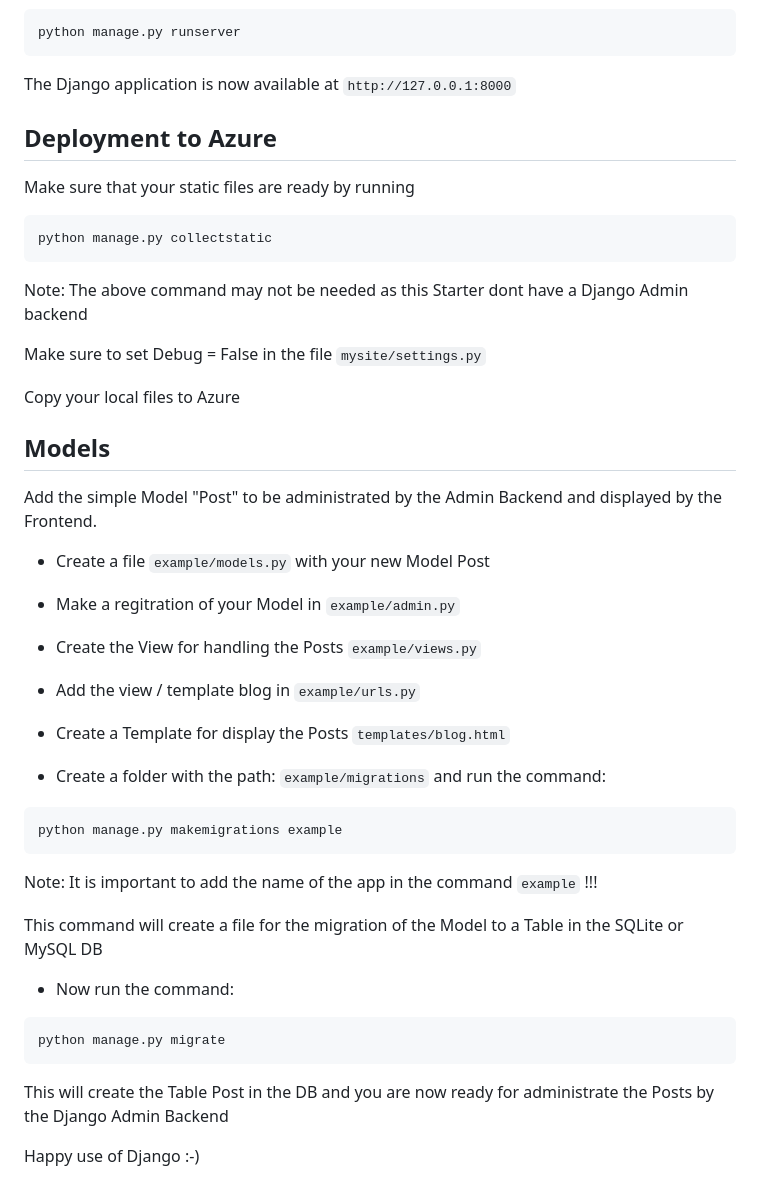
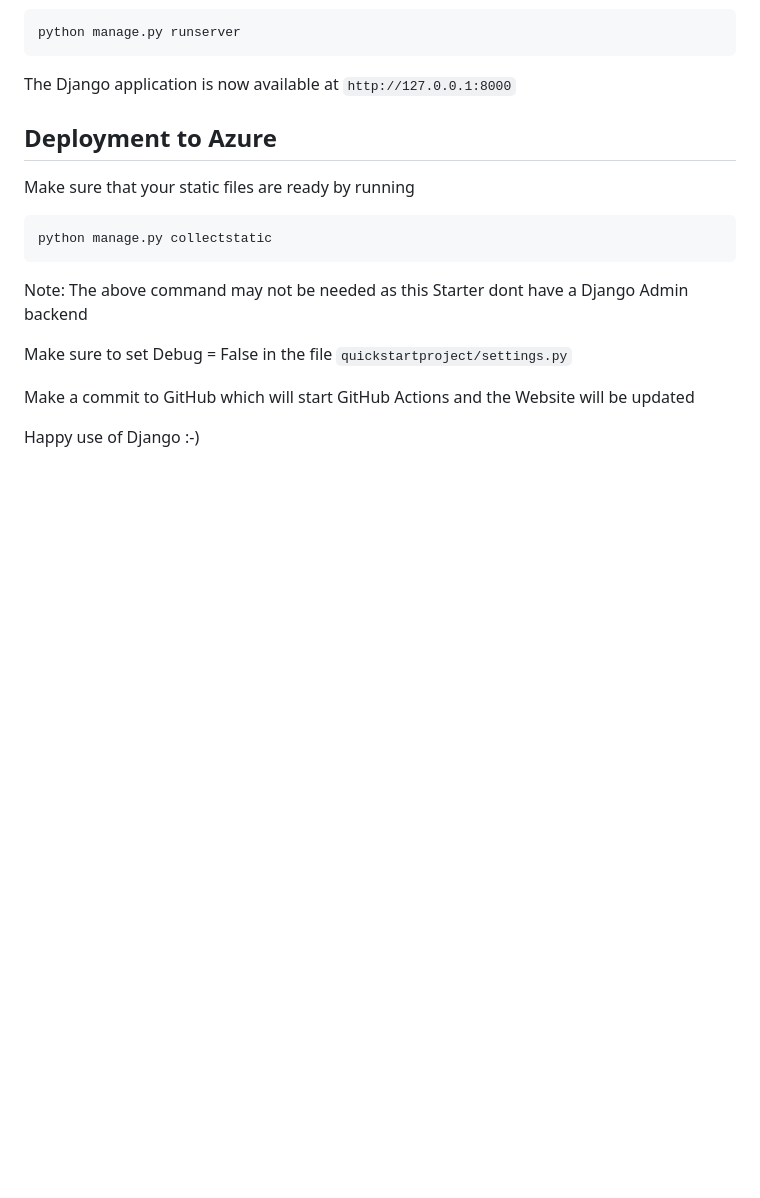
Before and after one commit to persteenolsen/django-azure-demo, a Markdown page: README.md, the part around one of its changes. Rendered like a GitHub page; blank space fills up the shorter version.

````diff
--- a/README.md
+++ b/README.md
@@ -223,38 +194,8 @@ python manage.py collectstatic
 
 Note: The above command may not be needed as this Starter dont have a Django Admin backend
 
-Make sure to set Debug = False in the file `mysite/settings.py`
+Make sure to set Debug = False in the file `quickstartproject/settings.py`
 
-Copy your local files to Azure
-
-## Models
-
-Add the simple Model "Post" to be administrated by the Admin Backend and displayed by the Frontend.
-
-- Create a file `example/models.py` with your new Model Post
-
-- Make a regitration of your Model in `example/admin.py`
-
-- Create the View for handling the Posts `example/views.py`
-
-- Add the view / template blog in `example/urls.py`
-
-- Create a Template for display the Posts `templates/blog.html`
-
-- Create a folder with the path: `example/migrations` and run the command:
-
-```bash
-python manage.py makemigrations example
-```
-Note: It is important to add the name of the app in the command `example` !!!
-
-This command will create a file for the migration of the Model to a Table in the SQLite or MySQL DB
-
-- Now run the command:
-
-```bash
-python manage.py migrate
-```
-This will create the Table Post in the DB and you are now ready for administrate the Posts by the Django Admin Backend
+Make a commit to GitHub which will start GitHub Actions and the Website will be updated
 
 Happy use of Django :-)
````
Also changed, not shown: other parts of README.md (+31 -60 lines).
